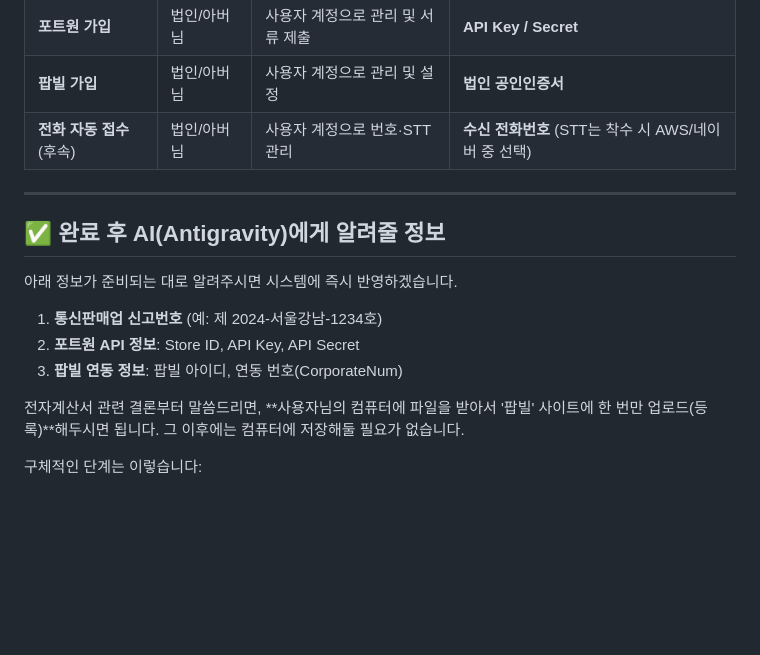
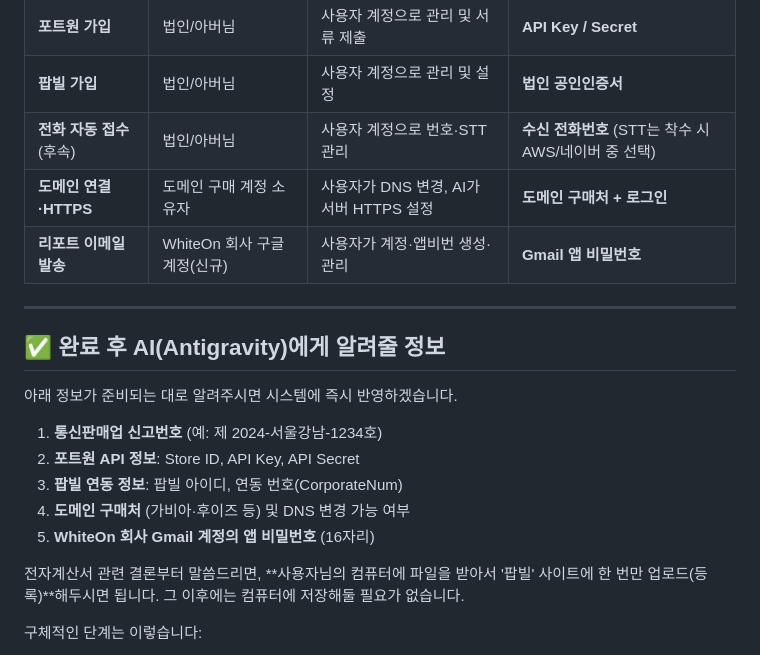
Before and after one commit to zpwkguswp/WasherCRM, a Markdown page: human_preparation_guide.md, the part around one of its changes. Drawn GitHub-style; blank space fills up the shorter version.

```diff
--- a/human_preparation_guide.md
+++ b/human_preparation_guide.md
@@ -78,6 +114,8 @@
 | **포트원 가입** | 법인/아버님 | 사용자 계정으로 관리 및 서류 제출 | **API Key / Secret** |
 | **팝빌 가입** | 법인/아버님 | 사용자 계정으로 관리 및 설정 | **법인 공인인증서** |
 | **전화 자동 접수** (후속) | 법인/아버님 | 사용자 계정으로 번호·STT 관리 | **수신 전화번호** (STT는 착수 시 AWS/네이버 중 선택) |
+| **도메인 연결·HTTPS** | 도메인 구매 계정 소유자 | 사용자가 DNS 변경, AI가 서버 HTTPS 설정 | **도메인 구매처 + 로그인** |
+| **리포트 이메일 발송** | WhiteOn 회사 구글 계정(신규) | 사용자가 계정·앱비번 생성·관리 | **Gmail 앱 비밀번호** |
 
 ---
 
@@ -88,6 +126,8 @@
 1. **통신판매업 신고번호** (예: 제 2024-서울강남-1234호)
 2. **포트원 API 정보**: Store ID, API Key, API Secret
 3. **팝빌 연동 정보**: 팝빌 아이디, 연동 번호(CorporateNum)
+4. **도메인 구매처** (가비아·후이즈 등) 및 DNS 변경 가능 여부
+5. **WhiteOn 회사 Gmail 계정의 앱 비밀번호** (16자리)
 
 전자계산서 관련
 결론부터 말씀드리면, **사용자님의 컴퓨터에 파일을 받아서 '팝빌' 사이트에 한 번만 업로드(등록)**해두시면 됩니다. 그 이후에는 컴퓨터에 저장해둘 필요가 없습니다.
```
Also changed, not shown: other parts of human_preparation_guide.md (+37 -1 lines).
